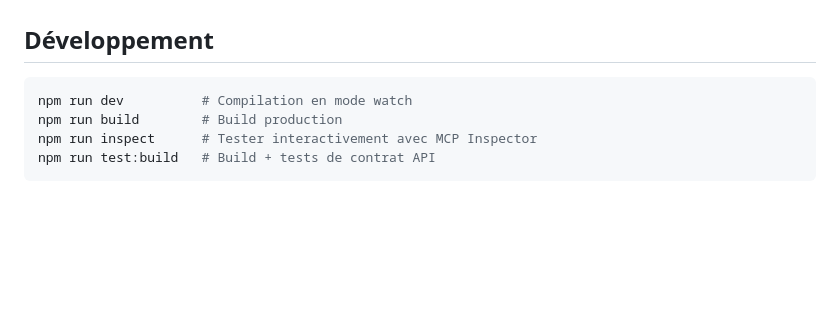
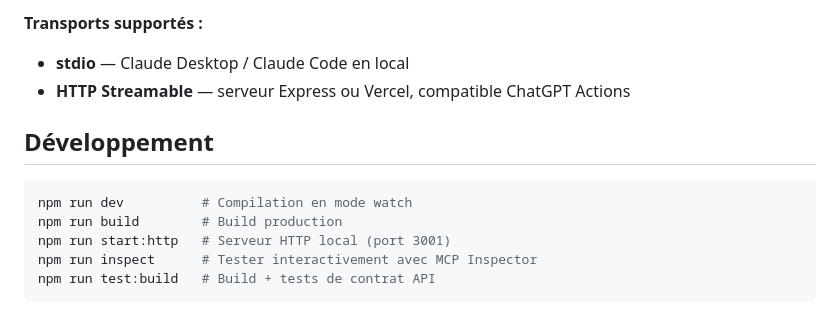
Before and after one commit to ironlam/poligraph-mcp, a Markdown page: README.md, the part around one of its changes. Rendered like a GitHub page; blank space fills up the shorter version.

````diff
--- a/README.md
+++ b/README.md
@@ -124,9 +162,13 @@ Recherche avancée avec filtres combinés (département, statut actif, etc.).
+**Transports supportés :**
+- **stdio** — Claude Desktop / Claude Code en local
+- **HTTP Streamable** — serveur Express ou Vercel, compatible ChatGPT Actions
 
 ## Développement
 
 ```bash
 npm run dev          # Compilation en mode watch
 npm run build        # Build production
+npm run start:http   # Serveur HTTP local (port 3001)
 npm run inspect      # Tester interactivement avec MCP Inspector
 npm run test:build   # Build + tests de contrat API
 ```
````
Also changed, not shown: other parts of README.md (+105 -67 lines).
